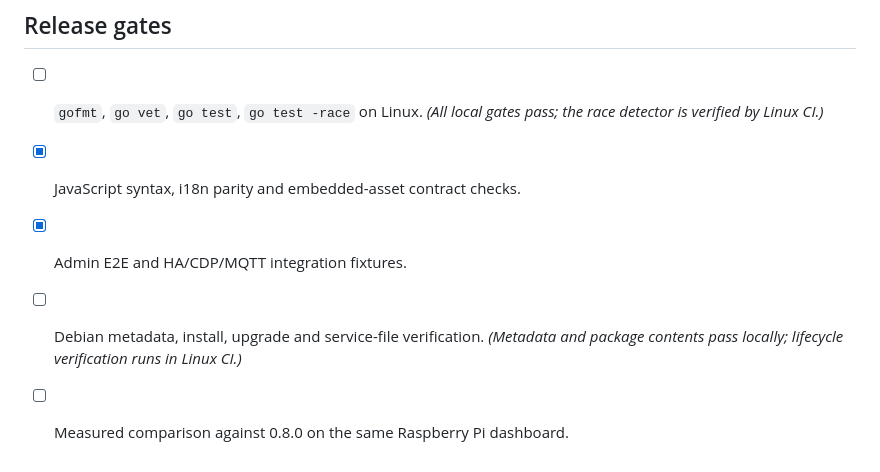
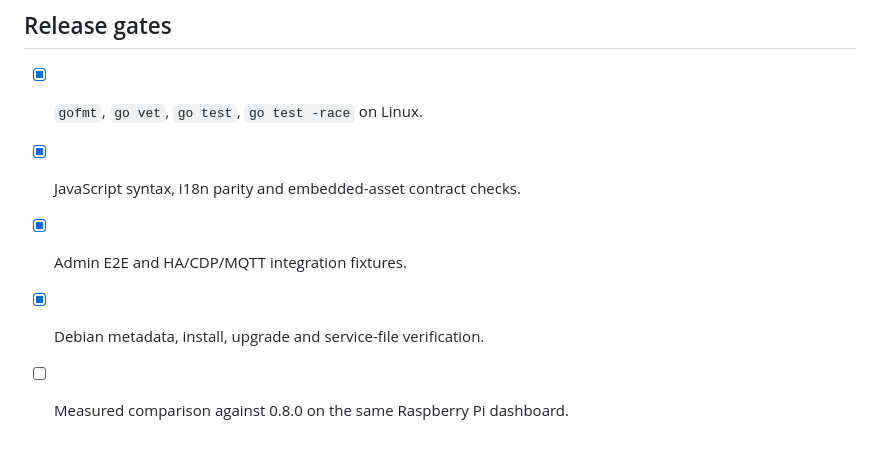
Before and after one commit to MickLesk/KioskMate, a Markdown page: docs/IMPLEMENTATION-0.9.md, the part around the change. GitHub-like rendering.

Commit message:
Document completed KioskMate 0.9 CI gates

```diff
--- a/docs/IMPLEMENTATION-0.9.md
+++ b/docs/IMPLEMENTATION-0.9.md
@@ -63,8 +63,8 @@ Theme: **Production-ready kiosk experience**. Existing 0.8 capabilities count on
 
 ## Release gates
 
-- [ ] `gofmt`, `go vet`, `go test`, `go test -race` on Linux. *(All local gates pass; the race detector is verified by Linux CI.)*
+- [x] `gofmt`, `go vet`, `go test`, `go test -race` on Linux.
 - [x] JavaScript syntax, i18n parity and embedded-asset contract checks.
 - [x] Admin E2E and HA/CDP/MQTT integration fixtures.
-- [ ] Debian metadata, install, upgrade and service-file verification. *(Metadata and package contents pass locally; lifecycle verification runs in Linux CI.)*
+- [x] Debian metadata, install, upgrade and service-file verification.
 - [ ] Measured comparison against 0.8.0 on the same Raspberry Pi dashboard.
```
